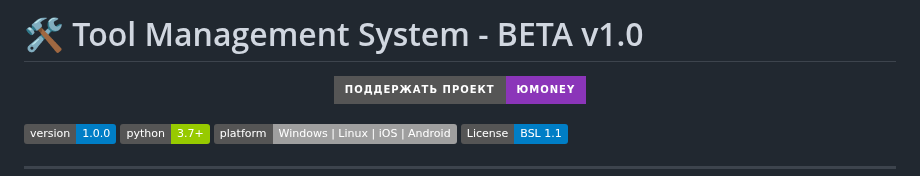
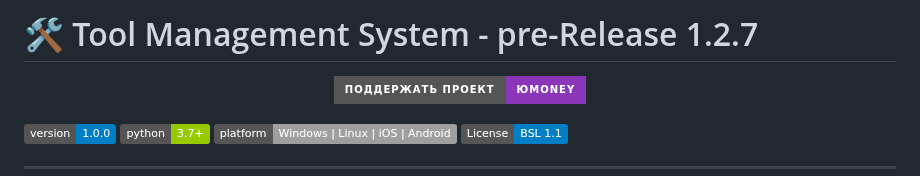
Before and after one commit to StarBugs-IO/tool-management-system, a Markdown page: README.md, the part around the change. Drawn GitHub-style; badges without logos.

```diff
--- a/README.md
+++ b/README.md
@@ -1,4 +1,4 @@
-# 🛠️ Tool Management System - BETA v1.0
+# 🛠️ Tool Management System - pre-Release 1.2.7
 
 <p align="center">
       <a href="https://yoomoney.ru/to/4100119366416023">
```
